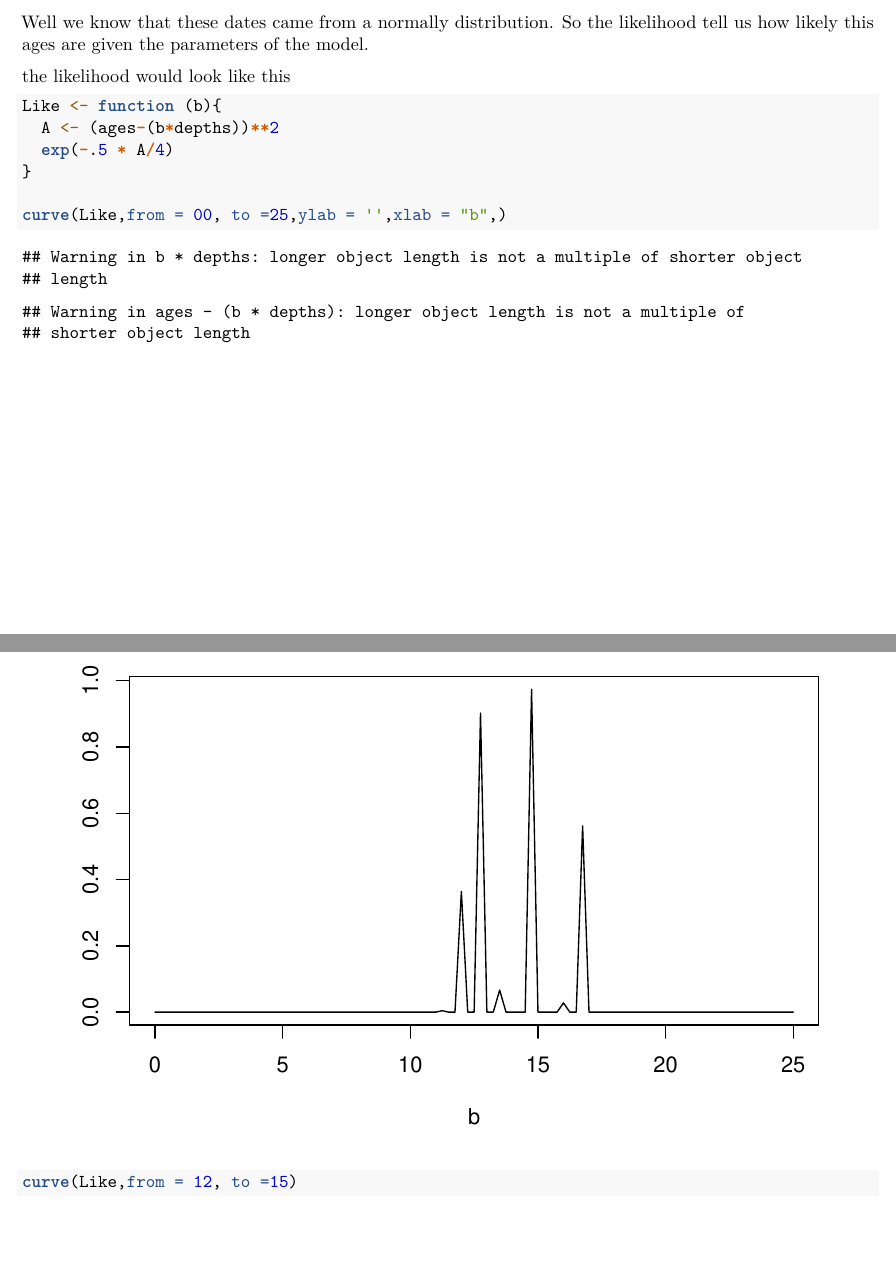
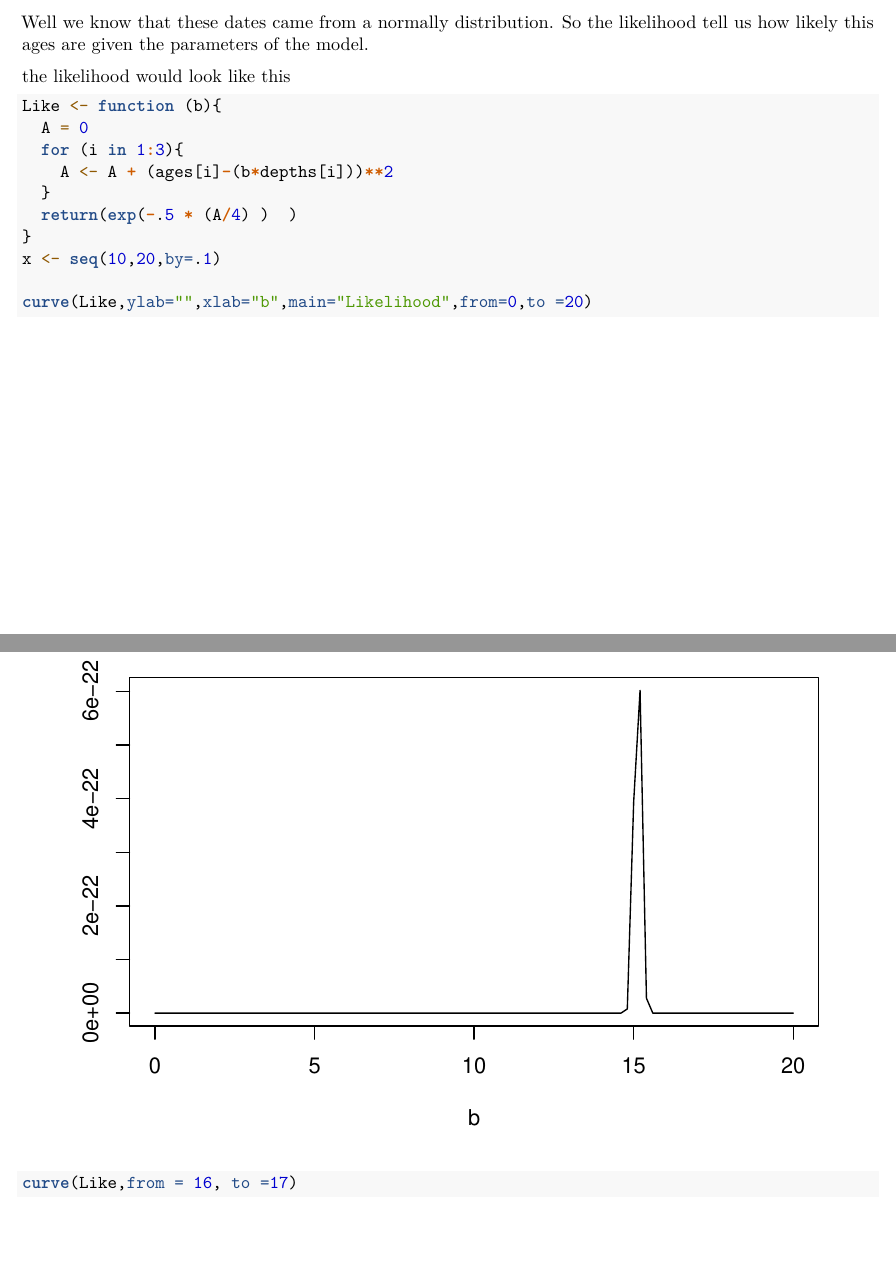
Before and after one commit to maquinolopez/Introduccion_Plum_UNAM, an R Markdown document (Code/Introducción_Plum.Rmd): two parts of pages 5 and 6 of 11, joined at a grey line, cut so that both start at the same text, the shorter picture padded with empty space. Rendered offline with R 4.5, knitr and Pandoc, then LaTeX, with nearby package versions; code that draws random numbers runs with fixed seeds of ours; some code elsewhere in the file could not run offline.

Commit message:
first commit

````diff
--- a/Code/Introducción_Plum.Rmd
+++ b/Code/Introducción_Plum.Rmd
@@ -73,14 +73,18 @@ the likelihood would look like this
 
 ```{r}
 Like <- function (b){
-  A <- (ages-(b*depths))**2
-  exp(-.5 * A/4)
+  A = 0
+  for (i in 1:3){
+    A <- A + (ages[i]-(b*depths[i]))**2
+  }
+  return(exp(-.5 * (A/4) )  )
 }
+x <- seq(10,20,by=.1)
 
-curve(Like,from = 00, to =25,ylab = '',xlab = "b",)
+curve(Like,ylab="",xlab="b",main="Likelihood",from=0,to =20)
 ```
 ```{r}
-curve(Like,from = 12, to =15)
+curve(Like,from = 16, to =17)
 ```
 
 
````
Also changed, not shown: Code/Introducción_Plum.Rmd (2 more changed lines).
